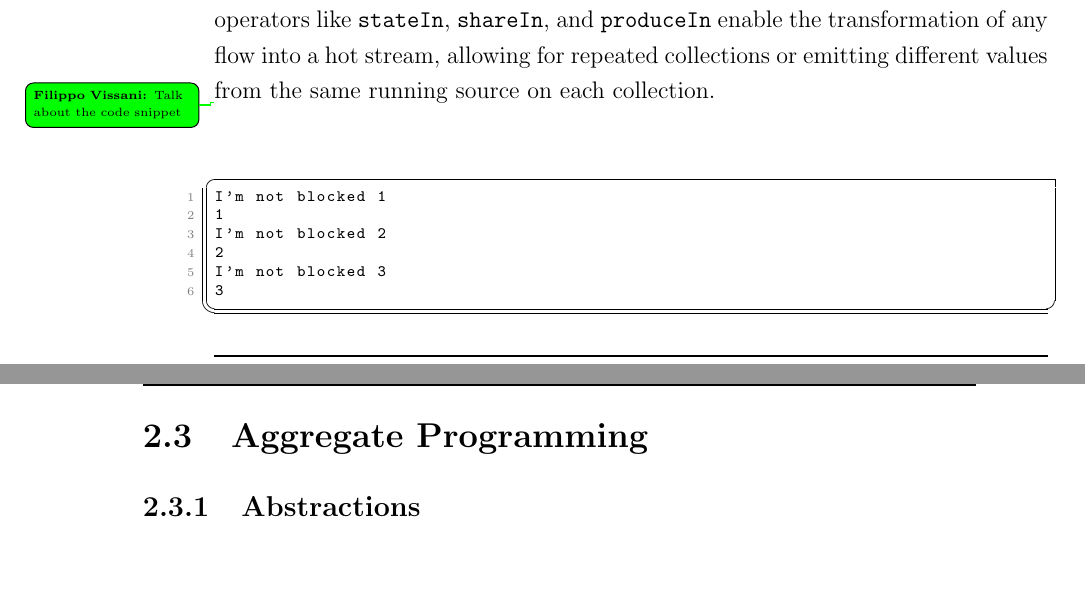
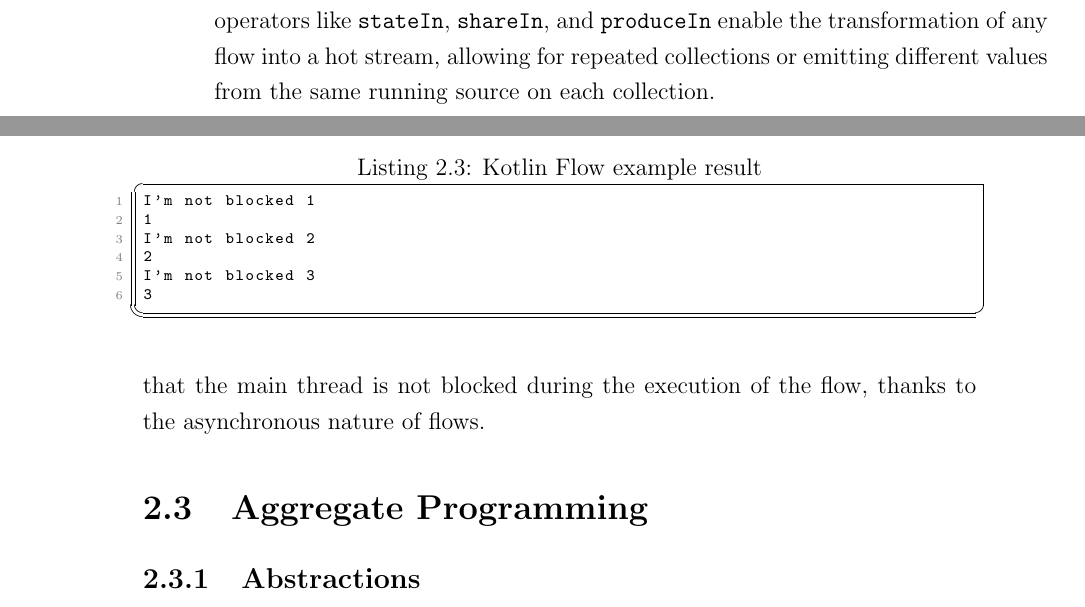
Before and after one commit to FilippoVissani/master-thesis, a LaTeX thesis (thesis-main.tex): two parts of pages 24 and 25 of 38, joined at a grey line, cut so that both start at the same text, the shorter picture padded with empty space. Compiled offline with pdfLaTeX.

Commit message:
docs: complete "Reactive Programming in Kotlin"

```diff
--- a/thesis-main.tex
+++ b/thesis-main.tex
@@ -174,5 +173,5 @@ This dichotomy between hot and cold observables reflects a fundamental distincti
 
 Kotlin Flow\footnote{\url{https://kotlinlang.org/docs/flow.html}} is a library for handling asynchronous data streams, providing a sequential emission of values that can be completed normally or with an exception. The key distinction lies in its cold flow property, where intermediate operators like \texttt{map}, \texttt{filter}, \texttt{take}, and \texttt{zip} set up a chain of operations for future execution without executing any code immediately, showcasing the asynchronous nature of flows. Terminal operators, such as \texttt{collect}, \texttt{single}, \texttt{reduce}, and \texttt{toList}, trigger the execution of all operations in a suspending manner, completing either normally or exceptionally based on the success or failure of upstream flow operations. By default, flows are sequential, with exceptions for specific operations like \texttt{buffer} and \texttt{flatMapMerge} that introduce concurrency. The \texttt{Flow} interface doesn't inherently differentiate between cold and hot streams, but a \texttt{SharedFlow} subtype and operators like \texttt{stateIn}, \texttt{shareIn}, and \texttt{produceIn} enable the transformation of any flow into a hot stream, allowing for repeated collections or emitting different values from the same running source on each collection.
 
-\sidenote{Talk about the code snippet}
+The example \cref{lst:flow-example} demonstrates the asynchronous nature of Kotlin Flow and how it allows concurrent execution without blocking the main thread. The \texttt{simple} function creates a flow using the \texttt{flow} builder. Inside the flow, it emits values from one to three with a delay of one hundred milliseconds between each emission. The delay simulates an operation that takes time, such as network calls or disk I/O. In the \texttt{main} function, a coroutine is launched using \texttt{launch} to run concurrently with the main thread. This coroutine prints messages indicating that it's not blocked and introduces delays between each message. As the flow is collected in the main coroutine, the emitted values are printed and interleaved with the messages from the concurrent coroutine (\cref{lst:flow-example-result}). This demonstrates that the main thread is not blocked during the execution of the flow, thanks to the asynchronous nature of flows.
 
@@ -180,5 +179,5 @@ Kotlin Flow\footnote{\url{https://kotlinlang.org/docs/flow.html}} is a library f
 
-\lstinputlisting[float,label={lst:flow-example-result}]{listings/flow-example-result.txt}
+\lstinputlisting[float,label={lst:flow-example-result},caption=Kotlin Flow example result]{listings/flow-example-result.txt}
 
 \section{Aggregate Programming}
 
```
Also changed, not shown: thesis-main.tex (7 more changed lines).
